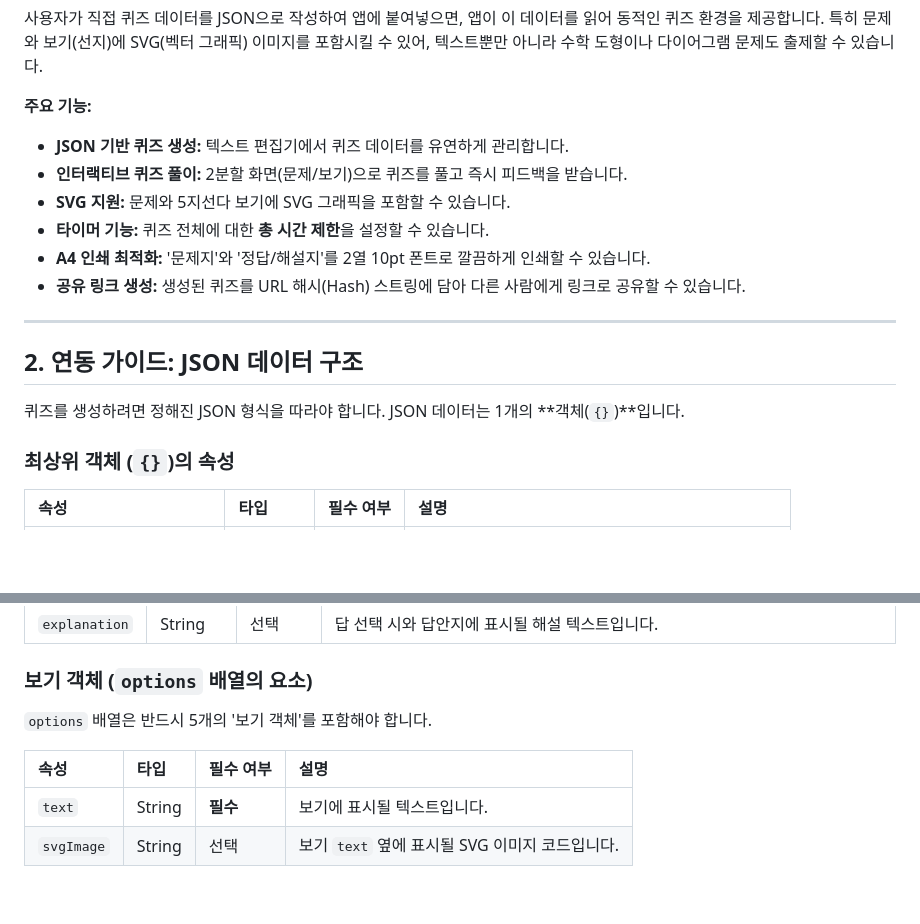
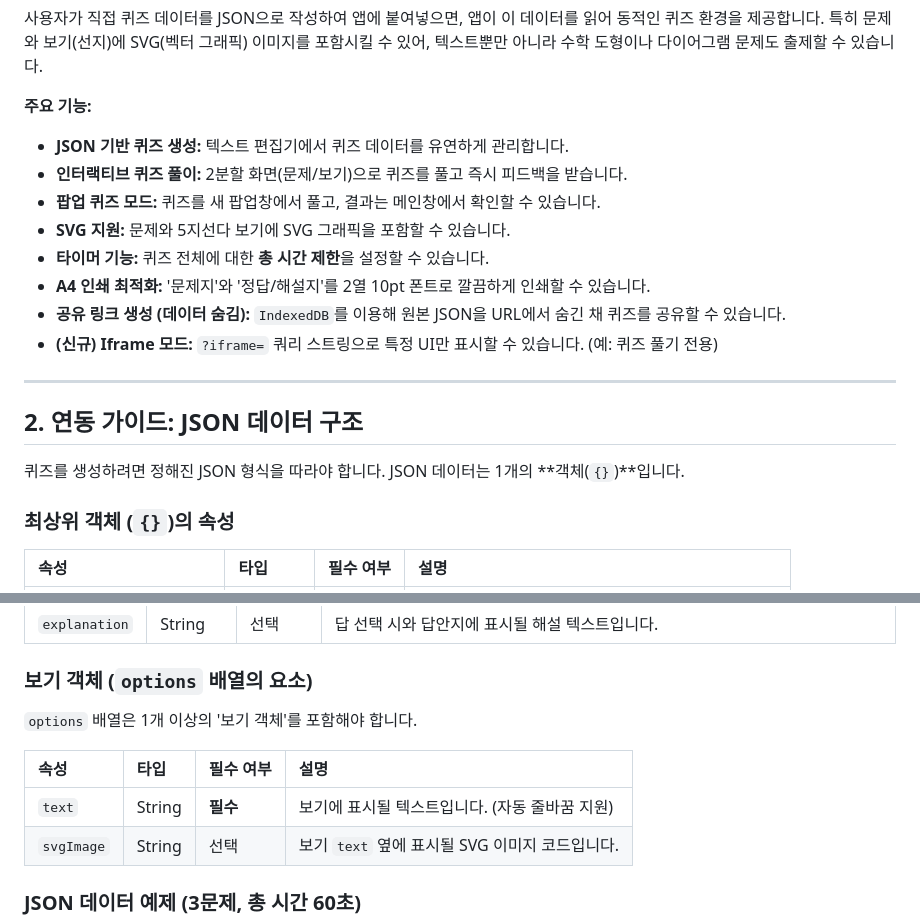
Before and after one commit to hiJiwho/Quiz, a Markdown page: README.md, 2 parts joined by grey strips. GitHub-like rendering; blank space fills up the shorter version.

```diff
--- a/README.md
+++ b/README.md
@@ -10,16 +10,18 @@
 
   * **JSON 기반 퀴즈 생성:** 텍스트 편집기에서 퀴즈 데이터를 유연하게 관리합니다.
   * **인터랙티브 퀴즈 풀이:** 2분할 화면(문제/보기)으로 퀴즈를 풀고 즉시 피드백을 받습니다.
+  * **팝업 퀴즈 모드:** 퀴즈를 새 팝업창에서 풀고, 결과는 메인창에서 확인할 수 있습니다.
   * **SVG 지원:** 문제와 5지선다 보기에 SVG 그래픽을 포함할 수 있습니다.
   * **타이머 기능:** 퀴즈 전체에 대한 **총 시간 제한**을 설정할 수 있습니다.
   * **A4 인쇄 최적화:** '문제지'와 '정답/해설지'를 2열 10pt 폰트로 깔끔하게 인쇄할 수 있습니다.
-  * **공유 링크 생성:** 생성된 퀴즈를 URL 해시(Hash) 스트링에 담아 다른 사람에게 링크로 공유할 수 있습니다.
+  * **공유 링크 생성 (데이터 숨김):** `IndexedDB`를 이용해 원본 JSON을 URL에서 숨긴 채 퀴즈를 공유할 수 있습니다.
+  * **(신규) Iframe 모드:** `?iframe=` 쿼리 스트링으로 특정 UI만 표시할 수 있습니다. (예: 퀴즈 풀기 전용)
 
 -----
 
 ## 2\. 연동 가이드: JSON 데이터 구조
 
-퀴즈를 생성하려면 정해진 JSON 형식을 따라야 합니다. JSON 데이터는 1개의 \*\*객체(`{}`)\*\*입니다.
+퀴즈를 생성하려면 정해진 JSON 형식을 따라야 합니다. JSON 데이터는 1개의 **객체(`{}`)**입니다.
 
 ### 최상위 객체 (`{}`)의 속성
 
@@ -41,10 +43,10 @@
 
 ### 보기 객체 (`options` 배열의 요소)
 
-`options` 배열은 반드시 5개의 '보기 객체'를 포함해야 합니다.
+`options` 배열은 1개 이상의 '보기 객체'를 포함해야 합니다.
 
 | 속성 | 타입 | 필수 여부 | 설명 |
 | :--- | :--- | :--- | :--- |
-| `text` | String | **필수** | 보기에 표시될 텍스트입니다. |
+| `text` | String | **필수** | 보기에 표시될 텍스트입니다. (자동 줄바꿈 지원) |
 | `svgImage` | String | 선택 | 보기 `text` 옆에 표시될 SVG 이미지 코드입니다. |
 
```
Also changed, not shown: other parts of README.md (+36 -16 lines).
